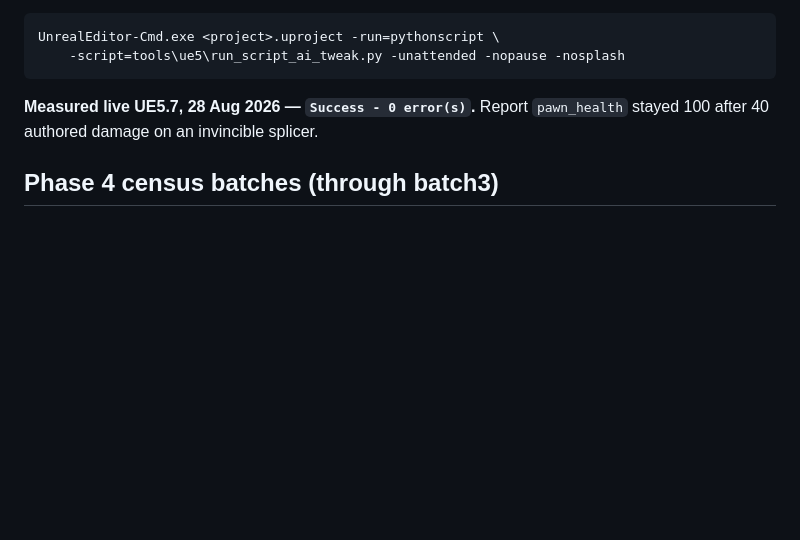
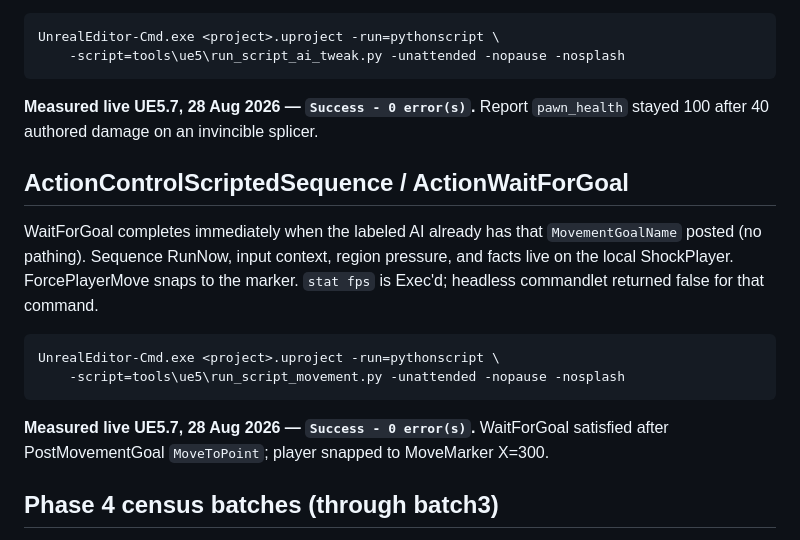
Before and after one commit to SloppiestPorkins/BioShockStudio, a Markdown page: tools/ue5/README.md, the part around the change. Rendered like a GitHub page; blank space fills up the shorter version.

````diff
--- a/tools/ue5/README.md
+++ b/tools/ue5/README.md
@@ -516,6 +516,21 @@ UnrealEditor-Cmd.exe <project>.uproject -run=pythonscript \
 **Measured live UE5.7, 28 Aug 2026 — `Success - 0 error(s)`.** Report
 `pawn_health` stayed 100 after 40 authored damage on an invincible splicer.
 
+## ActionControlScriptedSequence / ActionWaitForGoal
+
+WaitForGoal completes immediately when the labeled AI already has that `MovementGoalName`
+posted (no pathing). Sequence RunNow, input context, region pressure, and facts live on
+the local ShockPlayer. ForcePlayerMove snaps to the marker. `stat fps` is Exec'd;
+headless commandlet returned false for that command.
+
+```bash
+UnrealEditor-Cmd.exe <project>.uproject -run=pythonscript \
+    -script=tools\ue5\run_script_movement.py -unattended -nopause -nosplash
+```
+
+**Measured live UE5.7, 28 Aug 2026 — `Success - 0 error(s)`.** WaitForGoal satisfied after
+PostMovementGoal `MoveToPoint`; player snapped to MoveMarker X=300.
+
 ## Phase 4 census batches (through batch3)
 
 Later census head landed in batches to cut editor launches: BlockingExecuteScript through
````
Also changed, not shown: docs/HANDOFF.md (+1 -1 lines), docs/NEXT_SESSION.md (+5 -5 lines).
